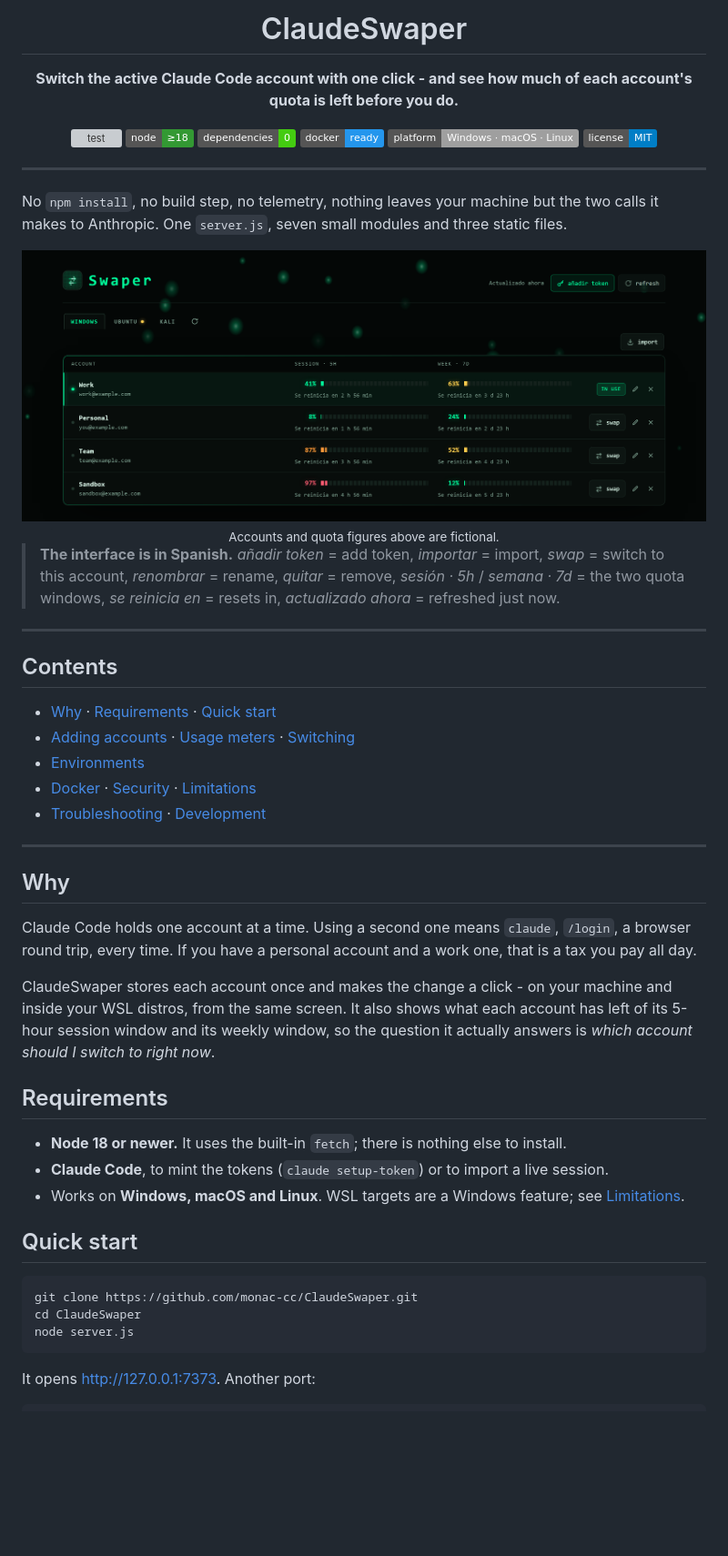
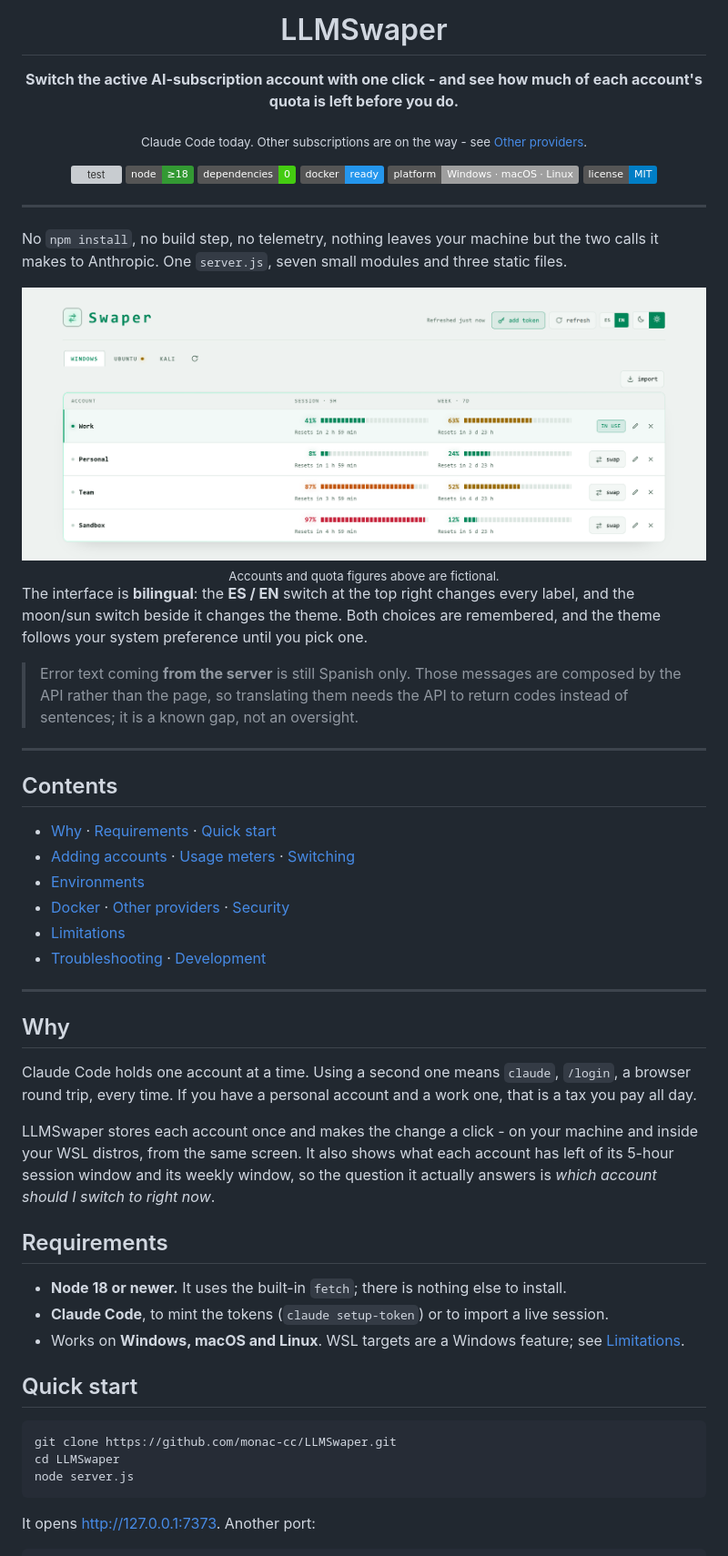
Before and after one commit to mnt0x/ClaudeSwaper, a Markdown page: README.md, the part around the change printed below. Shown: that part at 91% size. Rendered like a GitHub page; pictures changed too: docs/screenshot.png; badges without logos; blank space fills up the shorter version; grey boxes are pictures that could not be loaded.

````diff
--- a/README.md
+++ b/README.md
@@ -1,10 +1,12 @@
 <div align="center">
 
-# ClaudeSwaper
+# LLMSwaper
 
-**Switch the active Claude Code account with one click - and see how much of each account's quota is left before you do.**
+**Switch the active AI-subscription account with one click - and see how much of each account's quota is left before you do.**
 
-[![test](https://github.com/monac-cc/ClaudeSwaper/actions/workflows/test.yml/badge.svg)](https://github.com/monac-cc/ClaudeSwaper/actions/workflows/test.yml)
+<sub>Claude Code today. Other subscriptions are on the way - see <a href="#other-providers">Other providers</a>.</sub>
+
+[![test](https://github.com/monac-cc/LLMSwaper/actions/workflows/test.yml/badge.svg)](https://github.com/monac-cc/LLMSwaper/actions/workflows/test.yml)
 [![Node](https://img.shields.io/badge/node-%E2%89%A518-339933?logo=node.js&logoColor=white)](https://nodejs.org)
 [![dependencies](https://img.shields.io/badge/dependencies-0-brightgreen)](package.json)
 [![Docker](https://img.shields.io/badge/docker-ready-2496ED?logo=docker&logoColor=white)](#docker)
@@ -23,10 +25,13 @@ makes to Anthropic. One `server.js`, seven small modules and three static files.
   <sub>Accounts and quota figures above are fictional.</sub>
 </div>
 
-> **The interface is in Spanish.** *añadir token* = add token, *importar* = import,
-> *swap* = switch to this account, *renombrar* = rename, *quitar* = remove,
-> *sesión · 5h* / *semana · 7d* = the two quota windows,
-> *se reinicia en* = resets in, *actualizado ahora* = refreshed just now.
+The interface is **bilingual**: the **ES / EN** switch at the top right changes every label, and
+the moon/sun switch beside it changes the theme. Both choices are remembered, and the theme
+follows your system preference until you pick one.
+
+> Error text coming **from the server** is still Spanish only. Those messages are composed by the
+> API rather than the page, so translating them needs the API to return codes instead of
+> sentences; it is a known gap, not an oversight.
 
 ---
 
@@ -35,7 +40,8 @@ makes to Anthropic. One `server.js`, seven small modules and three static files.
 - [Why](#why) · [Requirements](#requirements) · [Quick start](#quick-start)
 - [Adding accounts](#adding-accounts) · [Usage meters](#usage-meters) · [Switching](#switching)
 - [Environments](#environments)
-- [Docker](#docker) · [Security](#security) · [Limitations](#limitations)
+- [Docker](#docker) · [Other providers](#other-providers) · [Security](#security)
+- [Limitations](#limitations)
 - [Troubleshooting](#troubleshooting) · [Development](#development)
 
 ---
@@ -46,7 +52,7 @@ Claude Code holds one account at a time. Using a second one means `claude`, `/lo
 round trip, every time. If you have a personal account and a work one, that is a tax you pay all
 day.
 
-ClaudeSwaper stores each account once and makes the change a click - on your machine and inside
+LLMSwaper stores each account once and makes the change a click - on your machine and inside
 your WSL distros, from the same screen. It also shows what each account has left of its 5-hour
 session window and its weekly window, so the question it actually answers is *which account should
 I switch to right now*.
@@ -61,8 +67,8 @@ I switch to right now*.
 ## Quick start
 
 ```bash
-git clone https://github.com/monac-cc/ClaudeSwaper.git
-cd ClaudeSwaper
+git clone https://github.com/monac-cc/LLMSwaper.git
+cd LLMSwaper
 node server.js
 ```
 
````
Also changed, not shown: other parts of README.md (+28 -4 lines), ARCHITECTURE.md (+2 -2 lines), 11 other files.
